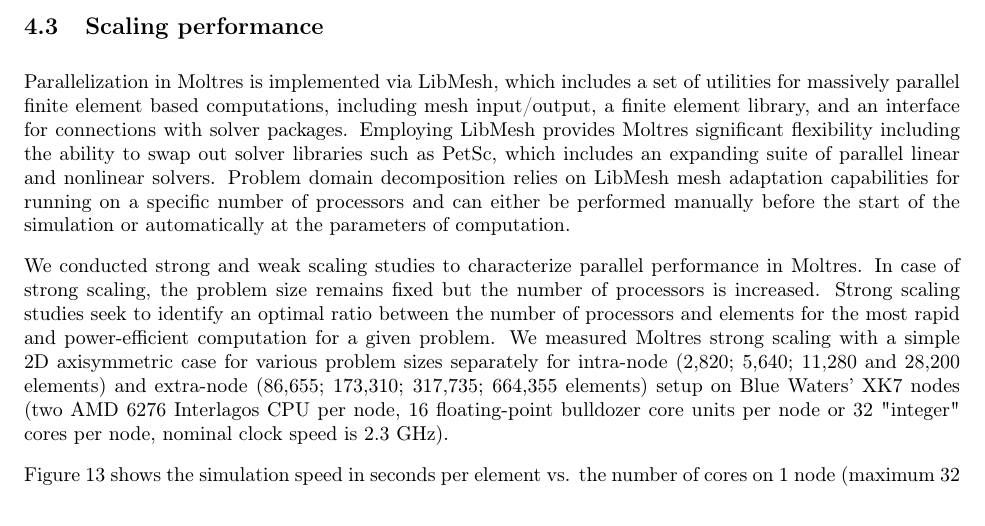
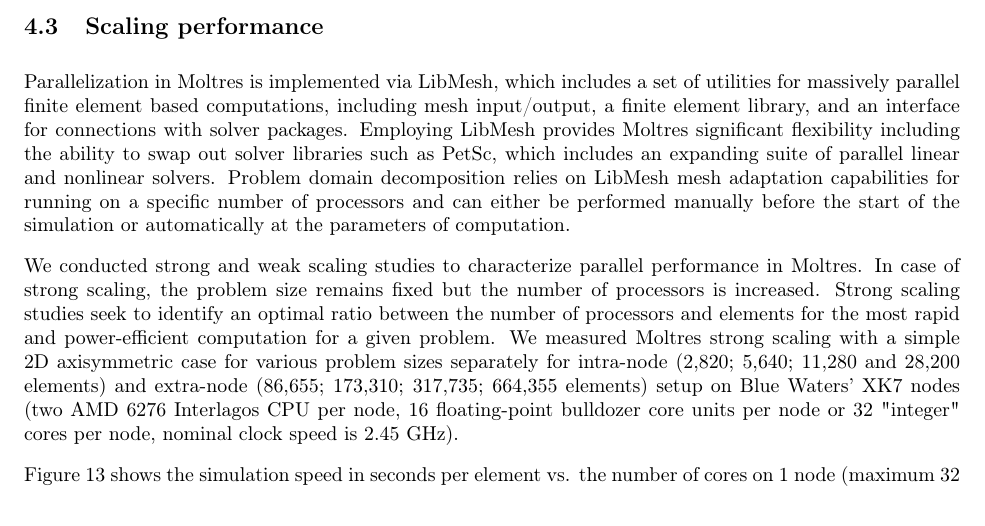
Before and after one commit to arfc/publications, a LaTeX paper (Moltres.tex): part of page 14 of 21, cut so that both start at the same text. Compiled offline with pdfLaTeX.

Commit message:
BW node clock speed fixed (2.45)

```diff
--- a/Moltres.tex
+++ b/Moltres.tex
@@ -579,7 +579,7 @@ case for various problem sizes separately for intra-node (2,820; 5,640;
 11,280 and 28,200 elements) and extra-node (86,655; 173,310; 317,735;
 664,355 elements) setup on Blue Waters' XK7 nodes (two AMD 6276 Interlagos
 CPU per node, 16 floating-point bulldozer core units per node or 32 "integer"
-cores per node, nominal clock speed is 2.3 GHz).
+cores per node, nominal clock speed is 2.45 GHz).
 
 \Cref{fig:intra_strong_scaling} shows the simulation speed in seconds
 per element vs. the number of cores on 1 node (maximum 32 cores). Up to 8
```
